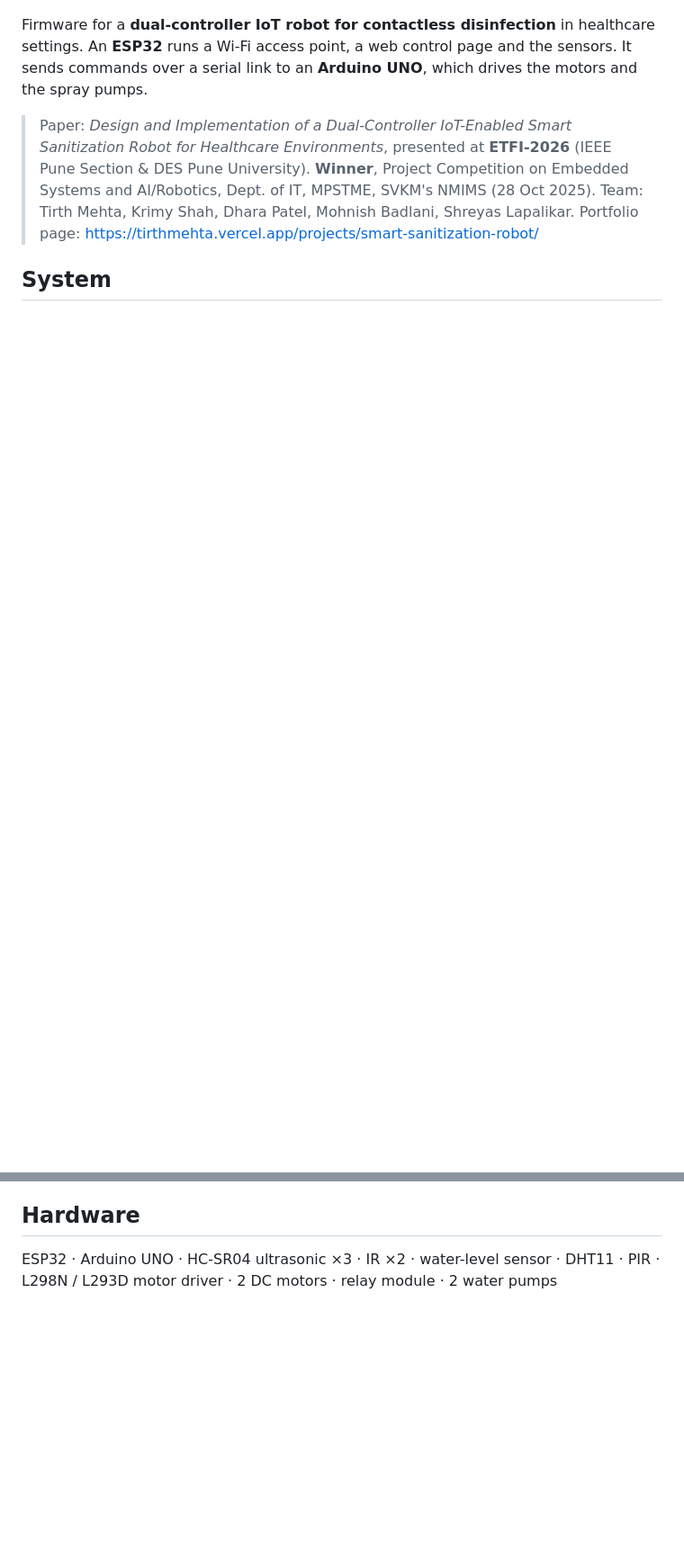
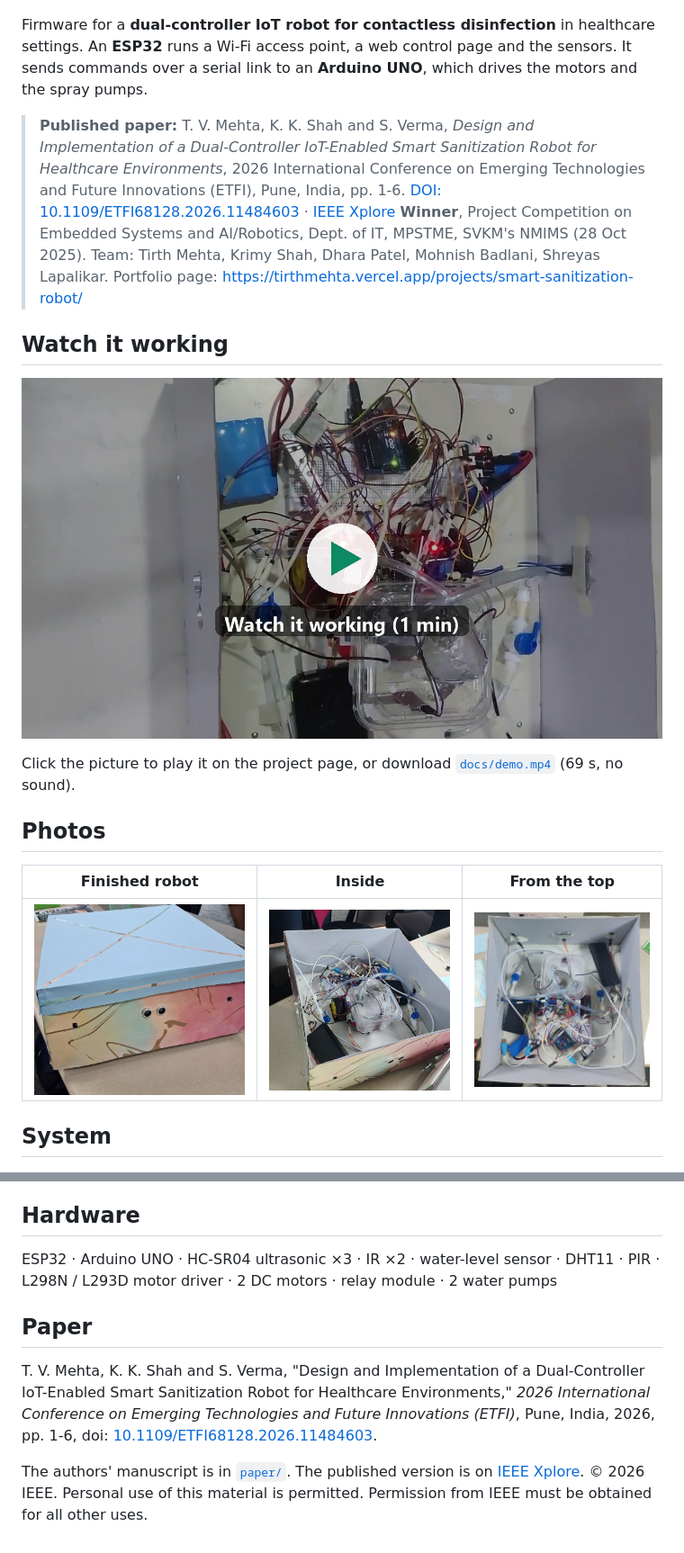
Before and after one commit to tirthmehta09/smart-sanitization-robot, a Markdown page: README.md, 2 parts joined by grey strips. Shown at 90% size. GitHub-like rendering; pictures changed too: docs/demo-poster.jpg (added), docs/photos/finished-robot.jpg (added), docs/photos/inside-top.jpg (added); blank space fills up the shorter version.

Commit message:
Add photos, demo video and the published IEEE paper; remove old drafts
- docs/photos: finished robot, inside, top view
- docs/demo.mp4 (69 s, silent) + preview image linking to the project page
- paper/: authors' manuscript; README cites the published version
  (doi:10.1109/ETFI68128.2026.11484603)
- old drafts with an earlier title and author order are no longer tracked

Co-Authored-By: Claude Opus 5.5 <noreply@anthropic.com>

```diff
--- a/README.md
+++ b/README.md
@@ -4,10 +4,22 @@
 
 Firmware for a **dual-controller IoT robot for contactless disinfection** in healthcare settings. An **ESP32** runs a Wi-Fi access point, a web control page and the sensors. It sends commands over a serial link to an **Arduino UNO**, which drives the motors and the spray pumps.
 
-> Paper: *Design and Implementation of a Dual-Controller IoT-Enabled Smart Sanitization Robot for Healthcare Environments*, presented at **ETFI-2026** (IEEE Pune Section & DES Pune University).
+> **Published paper:** T. V. Mehta, K. K. Shah and S. Verma, *Design and Implementation of a Dual-Controller IoT-Enabled Smart Sanitization Robot for Healthcare Environments*, 2026 International Conference on Emerging Technologies and Future Innovations (ETFI), Pune, India, pp. 1-6. [DOI: 10.1109/ETFI68128.2026.11484603](https://doi.org/10.1109/ETFI68128.2026.11484603) · [IEEE Xplore](https://ieeexplore.ieee.org/document/11484603/)
 > **Winner**, Project Competition on Embedded Systems and AI/Robotics, Dept. of IT, MPSTME, SVKM's NMIMS (28 Oct 2025).
 > Team: Tirth Mehta, Krimy Shah, Dhara Patel, Mohnish Badlani, Shreyas Lapalikar.
 > Portfolio page: https://tirthmehta.vercel.app/projects/smart-sanitization-robot/
+
+## Watch it working
+
+[![Watch the robot working (1 min)](docs/demo-poster.jpg)](https://tirthmehta.vercel.app/projects/smart-sanitization-robot/#video)
+
+Click the picture to play it on the project page, or download [`docs/demo.mp4`](docs/demo.mp4) (69 s, no sound).
+
+## Photos
+
+| Finished robot | Inside | From the top |
+|---|---|---|
+| ![Finished robot](docs/photos/finished-robot.jpg) | ![Inside the robot](docs/photos/inside.jpg) | ![Inside, from the top](docs/photos/inside-top.jpg) |
 
 ## System
 
@@ -44,3 +56,10 @@ The step-by-step sketches are kept on purpose. They show the real development hi
 ## Hardware
 
 ESP32 · Arduino UNO · HC-SR04 ultrasonic ×3 · IR ×2 · water-level sensor · DHT11 · PIR · L298N / L293D motor driver · 2 DC motors · relay module · 2 water pumps
+
+## Paper
+
+T. V. Mehta, K. K. Shah and S. Verma, "Design and Implementation of a Dual-Controller IoT-Enabled Smart Sanitization Robot for Healthcare Environments," *2026 International Conference on Emerging Technologies and Future Innovations (ETFI)*, Pune, India, 2026, pp. 1-6, doi: [10.1109/ETFI68128.2026.11484603](https://doi.org/10.1109/ETFI68128.2026.11484603).
+
+The authors' manuscript is in [`paper/`](paper/Mehta-Shah-Verma-ETFI-2026-Smart-Sanitization-Robot.pdf). The published version is on [IEEE Xplore](https://ieeexplore.ieee.org/document/11484603/).
+© 2026 IEEE. Personal use of this material is permitted. Permission from IEEE must be obtained for all other uses.
```
Also changed, not shown: 7 other files.
